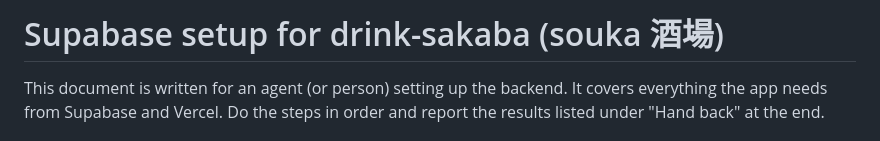
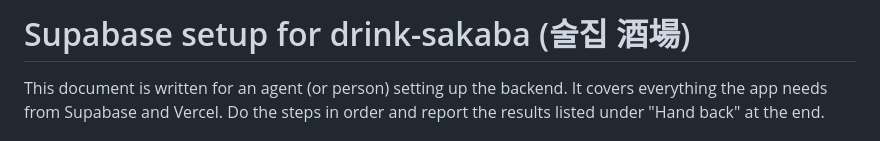
Before and after one commit to hyubbb/drink-sakaba, a Markdown page: docs/SUPABASE_SETUP.md, the part around the change. Drawn GitHub-style.

```diff
--- a/docs/SUPABASE_SETUP.md
+++ b/docs/SUPABASE_SETUP.md
@@ -1,4 +1,4 @@
-# Supabase setup for drink-sakaba (souka 酒場)
+# Supabase setup for drink-sakaba (술집 酒場)
 
 This document is written for an agent (or person) setting up the backend. It covers everything the
 app needs from Supabase and Vercel. Do the steps in order and report the results listed under
```
Also changed, not shown: README.md (+2 -2 lines), docs/screenshots/01-entrance.png, docs/screenshots/02-izakaya.png, docs/screenshots/03-phrases.png, docs/screenshots/04-tipsy.png, docs/screenshots/05-pocha.png, docs/screenshots/06-door.png, 5 other files.
